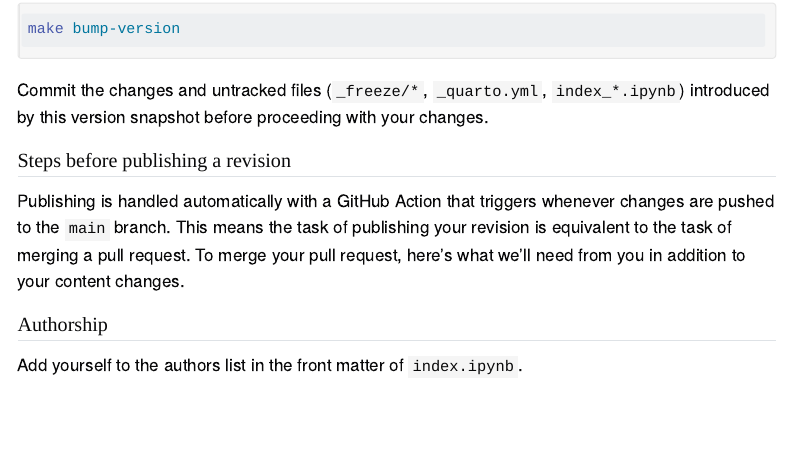
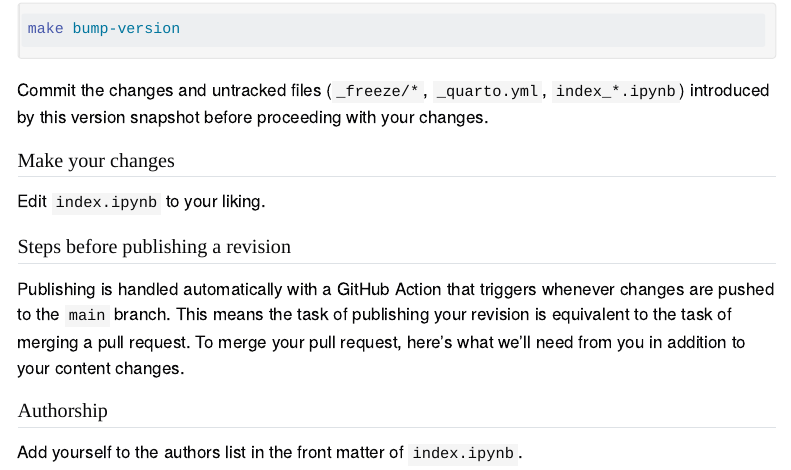
Before and after one commit to Arcadia-Science/notebook-pub-template, a Quarto document (CONTRIBUTING.qmd): the page in a window 1100 px wide, from 520 px down. Rendered offline with R 4.5, knitr and Pandoc in place of Quarto, with nearby package versions; menus at the side of the page are left out.

Commit message:
Small changes to supporting docs

```diff
--- a/CONTRIBUTING.qmd
+++ b/CONTRIBUTING.qmd
@@ -27,6 +27,10 @@ make bump-version
 
 Commit the  changes and untracked files (`_freeze/*`, `_quarto.yml`, `index_*.ipynb`) introduced by this version snapshot before proceeding with your changes.
 
+## Make your changes
+
+Edit `index.ipynb` to your liking.
+
 ## Steps before publishing a revision
 
 Publishing is handled automatically with a GitHub Action that triggers whenever changes are pushed to the `main` branch. This means the task of publishing your revision is equivalent to the task of merging a pull request. To merge your pull request, here's what we'll need from you in addition to your content changes.
```
Also changed, not shown: SETUP.qmd (+1 -1 lines).
